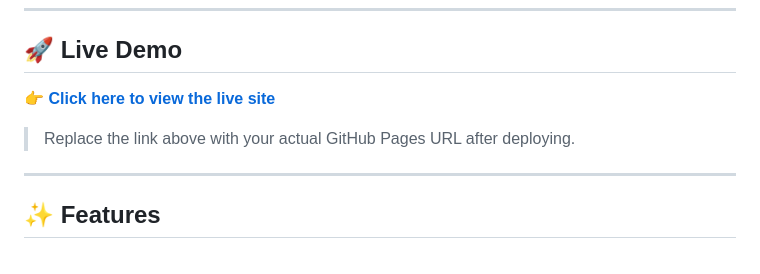
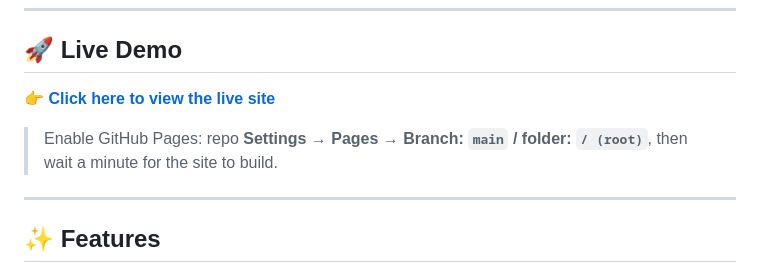
Before and after one commit to iamabhinavpv/nasa-apod-gallery, a Markdown page: README.md, the part around one of its changes. Drawn GitHub-style.

```diff
--- a/README.md
+++ b/README.md
@@ -12,5 +12,5 @@ Built for the **NASA × Hack Club Stardance Challenge 2026** — open source.
 
-> Replace the link above with your actual GitHub Pages URL after deploying.
+> Enable GitHub Pages: repo **Settings → Pages → Branch: `main` / folder: `/ (root)`**, then wait a minute for the site to build.
 
 ---
 
```
Also changed, not shown: other parts of README.md (+1 -1 lines).
